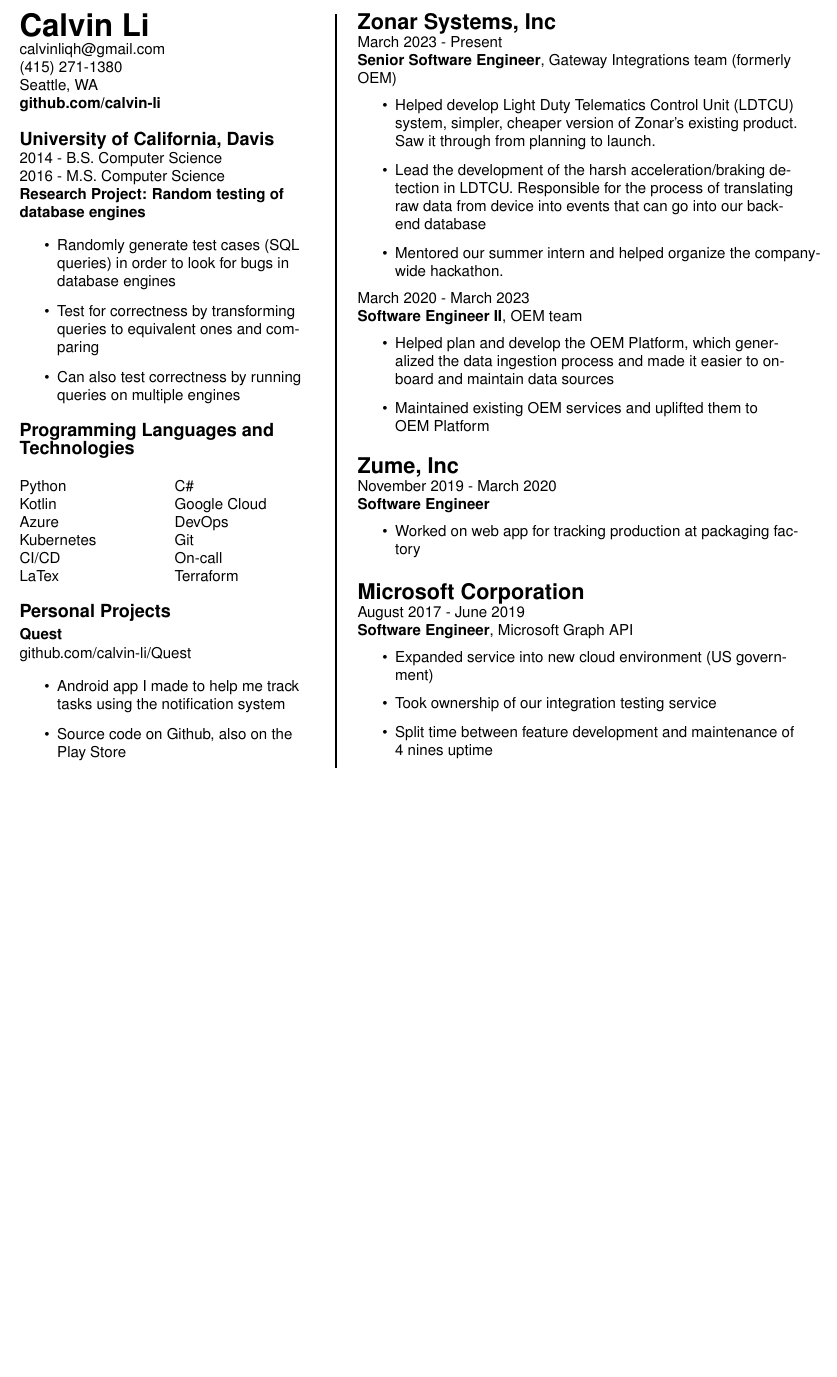
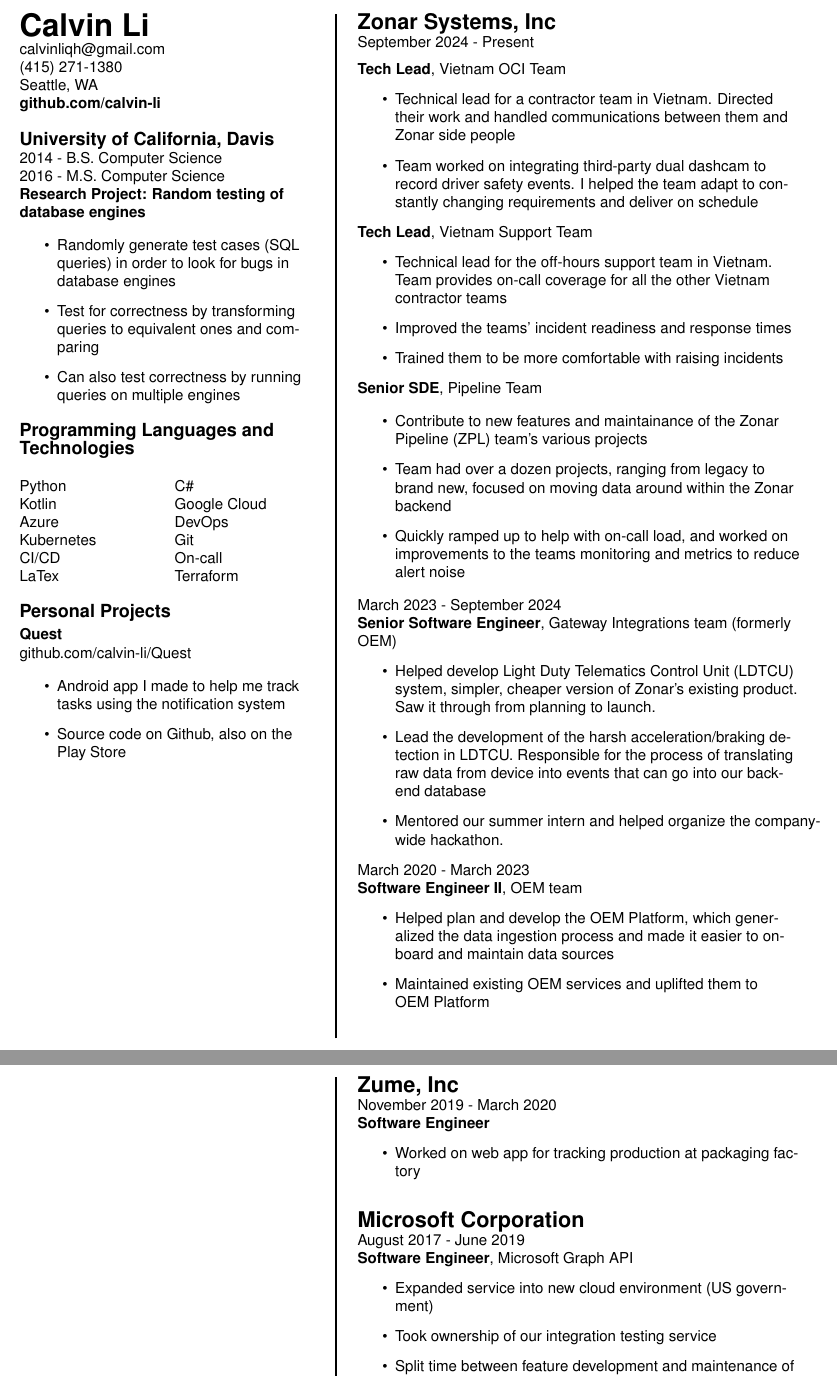
Before and after one commit to calvin-li/-resume-, a LaTeX CV (resume.tex): part of the page before the commit and two parts of pages 1 and 2 of 2 after it, the two joined at a grey line, cut so that both start at the same text, the shorter picture padded with empty space. Compiled offline with pdfLaTeX.

Commit message:
added new lead and ZPL roles

```diff
--- a/resume.tex
+++ b/resume.tex
@@ -74,7 +74,28 @@
     {\Large \textbf{Zonar Systems, Inc}}
 
 
-    March 2023 - Present\\
+   September 2024 - Present\\
+   \medskip
+   \textbf{Tech Lead}, Vietnam OCI Team
+   \begin{itemize}
+        \item Technical lead for a contractor team in Vietnam. Directed their work and handled communications between them and Zonar side people
+        \item Team worked on integrating third-party dual dashcam to record driver safety events. I helped the team adapt to constantly changing requirements and deliver on schedule
+    \end{itemize}
+    \textbf{Tech Lead}, Vietnam Support Team
+    \begin{itemize}
+         \item Technical lead for the off-hours support team in Vietnam. Team provides on-call coverage for all the other Vietnam contractor teams
+         \item Improved the teams' incident readiness and response times
+         \item Trained them to be more comfortable with raising incidents
+    \end{itemize}
+    \textbf{Senior SDE}, Pipeline Team\\
+    \begin{itemize}
+        \item Contribute to new features and maintainance of the Zonar Pipeline (ZPL) team's various projects
+        \item Team had over a dozen projects, ranging from legacy to brand new, focused on moving data around within the Zonar backend
+        \item Quickly ramped up to help with on-call load, and worked on improvements to the teams monitoring and metrics to reduce alert noise
+    \end{itemize}
+
+
+    March 2023 - September 2024\\
     \textbf{Senior Software Engineer}, Gateway Integrations team (formerly OEM)
     \begin{itemize}
         \item Helped develop Light Duty Telematics Control Unit (LDTCU) system, simpler, cheaper version of Zonar's existing product. Saw it through from planning to launch.
```
Also changed, not shown: resume.pdf.
